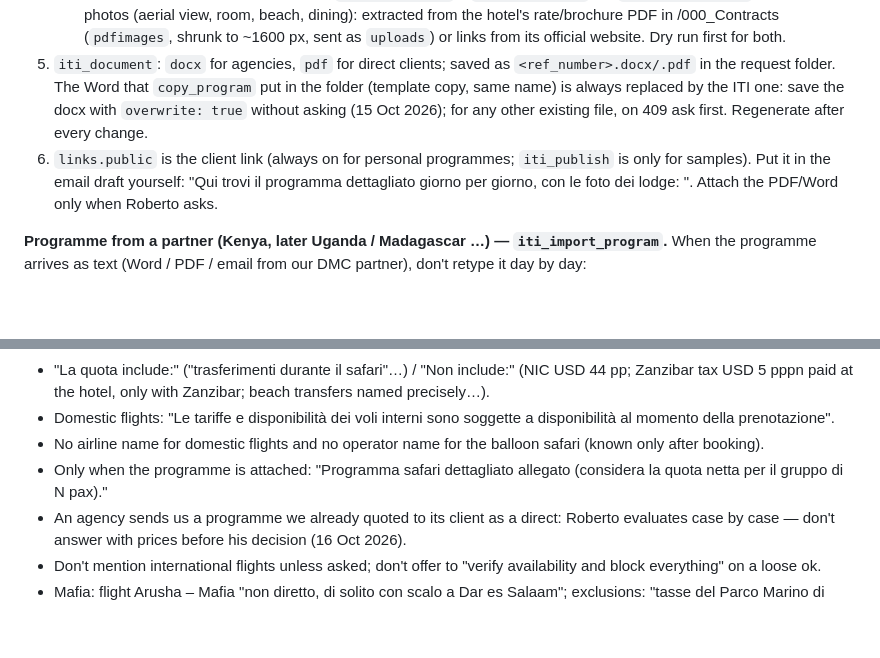
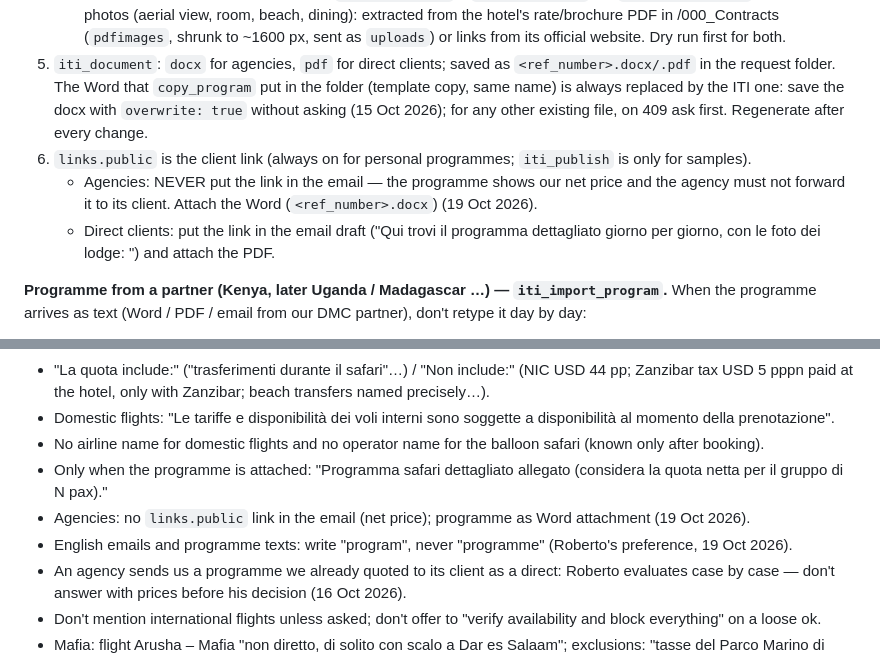
Before and after one commit to rdesibi1973/hub, a Markdown page: docs/skills/sales-agent.md, 2 parts joined by grey strips. Drawn GitHub-style; blank space fills up the shorter version.

```diff
--- a/docs/skills/sales-agent.md
+++ b/docs/skills/sales-agent.md
@@ -60,7 +60,9 @@ Memo: at the start create one `doing` memo (clear title with the folder name, li
 4. Check with `iti_program`: days, lodges, dates, prices; flag days without photo or text (lodge photos from the lodge's own website when missing). Destinations and lodges without a description in the programme language print in English: check them (`iti_destinations` / `iti_lodges` with `missing=description_<lang>`) and write the missing texts with `iti_update_destination` / `iti_update_lodge` (dry run first) before generating the file.
    - Lodge not in the Hub (e.g. a beach hotel): `iti_create_lodge` (name, `destination_id` of the area, category, type, website, email, address, coordinates, `description_it` + `description_en`) → `iti_lodge_photos` with 6–8 photos (aerial view, room, beach, dining): extracted from the hotel's rate/brochure PDF in /000_Contracts (`pdfimages`, shrunk to ~1600 px, sent as `uploads`) or links from its official website. Dry run first for both.
 5. `iti_document`: `docx` for agencies, `pdf` for direct clients; saved as `<ref_number>.docx/.pdf` in the request folder. The Word that `copy_program` put in the folder (template copy, same name) is always replaced by the ITI one: save the docx with `overwrite: true` without asking (15 Oct 2026); for any other existing file, on 409 ask first. Regenerate after every change.
-6. `links.public` is the client link (always on for personal programmes; `iti_publish` is only for samples). Put it in the email draft yourself: "Qui trovi il programma dettagliato giorno per giorno, con le foto dei lodge: <link>". Attach the PDF/Word only when Roberto asks.
+6. `links.public` is the client link (always on for personal programmes; `iti_publish` is only for samples).
+   - Agencies: NEVER put the link in the email — the programme shows our net price and the agency must not forward it to its client. Attach the Word (`<ref_number>.docx`) (19 Oct 2026).
+   - Direct clients: put the link in the email draft ("Qui trovi il programma dettagliato giorno per giorno, con le foto dei lodge: <link>") and attach the PDF.
 
 **Programme from a partner (Kenya, later Uganda / Madagascar …) — `iti_import_program`.** When the programme arrives as text (Word / PDF / email from our DMC partner), don't retype it day by day:
 1. Read the file and build the JSON yourself: `country` (`KE`, mixed `TZ+KE`), `display_language`, `fields` (`title_<lang>` + `title_en`, pax, `price_table_json`, `price_notes_<lang>`), `source {supplier, file}` (internal only), `days[]` with `day_title_en` / `day_title_<lang>`, `narrative_en` / `narrative_<lang>` (translate them yourself — both are stored), `destination`, `end_lodge` (names as in the text), `meals: "B,L,D"`, `activities` (`{custom, text_<lang>}`), `transfers`; `included[]` / `excluded[]` as `{text_en, text_<lang>}`. **Remove the partner's name, brand, domain, e-mails and phone numbers from every text** — never mention the partner to agencies or clients; the Hub refuses (422) any text containing them (list: Hub → ITI Settings → Partner names; `iti_supplier_blocklist`).
@@ -81,6 +83,8 @@ Where the draft goes, subject, greeting/closing, signature and general style: fo
 - Domestic flights: "Le tariffe e disponibilità dei voli interni sono soggette a disponibilità al momento della prenotazione".
 - No airline name for domestic flights and no operator name for the balloon safari (known only after booking).
 - Only when the programme is attached: "Programma safari dettagliato allegato (considera la quota netta per il gruppo di N pax)."
+- Agencies: no `links.public` link in the email (net price); programme as Word attachment (19 Oct 2026).
+- English emails and programme texts: write "program", never "programme" (Roberto's preference, 19 Oct 2026).
 - An agency sends us a programme we already quoted to its client as a direct: Roberto evaluates case by case — don't answer with prices before his decision (16 Oct 2026).
 - Don't mention international flights unless asked; don't offer to "verify availability and block everything" on a loose ok.
 - Mafia: flight Arusha – Mafia "non diretto, di solito con scalo a Dar es Salaam"; exclusions: "tasse del Parco Marino di Mafia, da pagare con carta di credito all'arrivo", "immersioni ed escursioni extra a Mafia".
```
Also changed, not shown: docs/skills/agency-email.md (+3 -1 lines), docs/skills/booking-confirmation.md (+1 -1 lines).
